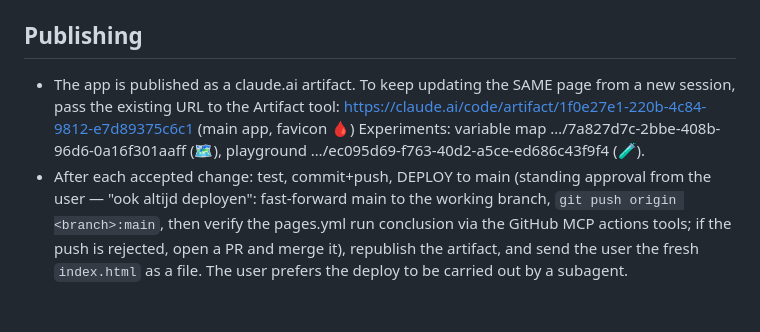
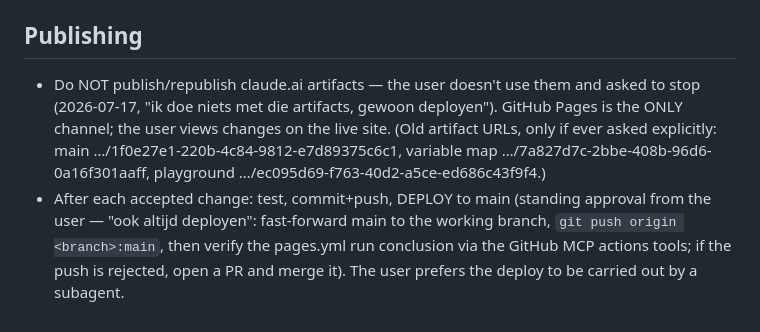
Before and after one commit to tlray/trio-inspector, a Markdown page: CLAUDE.md, the part around the change. GitHub-like rendering.

Commit message:
CLAUDE.md: stop publishing claude.ai artifacts — Pages only
User request 2026-07-17: they don't use the artifacts; deploying to
GitHub Pages is the only publishing channel.

Co-Authored-By: Claude Fable 5 <noreply@anthropic.com>
Claude-Session: https://claude.ai/code/session_013YZH73Huc7ZC8d7XU1Sxdp

```diff
--- a/CLAUDE.md
+++ b/CLAUDE.md
@@ -219,14 +219,13 @@ own Nightscout site. Fully rewritten July 2026 (clean "design" redesign).
   `versions.json` is absent (local file / claude.ai artifact).
 
 ## Publishing
-- The app is published as a claude.ai artifact. To keep updating the SAME page from a new
-  session, pass the existing URL to the Artifact tool:
-  https://claude.ai/code/artifact/1f0e27e1-220b-4c84-9812-e7d89375c6c1 (main app, favicon 🩸)
-  Experiments: variable map …/7a827d7c-2bbe-408b-96d6-0a16f301aaff (🗺️),
-  playground …/ec095d69-f763-40d2-a5ce-ed686c43f9f4 (🧪).
+- Do NOT publish/republish claude.ai artifacts — the user doesn't use them and asked to
+  stop (2026-07-17, "ik doe niets met die artifacts, gewoon deployen"). GitHub Pages is the
+  ONLY channel; the user views changes on the live site. (Old artifact URLs, only if ever
+  asked explicitly: main …/1f0e27e1-220b-4c84-9812-e7d89375c6c1, variable map
+  …/7a827d7c-2bbe-408b-96d6-0a16f301aaff, playground …/ec095d69-f763-40d2-a5ce-ed686c43f9f4.)
 - After each accepted change: test, commit+push, DEPLOY to main (standing approval from the
   user — "ook altijd deployen": fast-forward main to the working branch,
   `git push origin <branch>:main`, then verify the pages.yml run conclusion via the GitHub
-  MCP actions tools; if the push is rejected, open a PR and merge it), republish the
-  artifact, and send the user the fresh `index.html` as a file. The user prefers the deploy
-  to be carried out by a subagent.
+  MCP actions tools; if the push is rejected, open a PR and merge it). The user prefers the
+  deploy to be carried out by a subagent.
```
